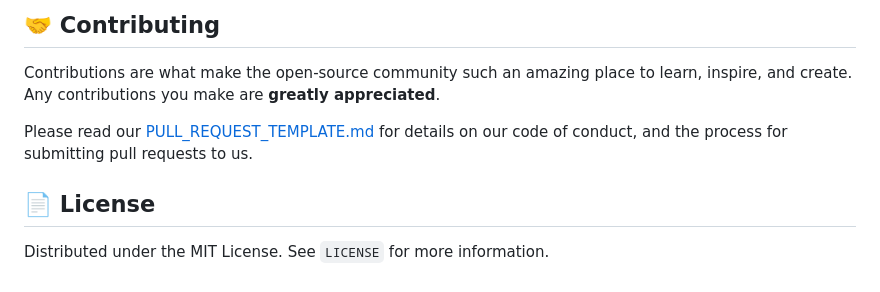
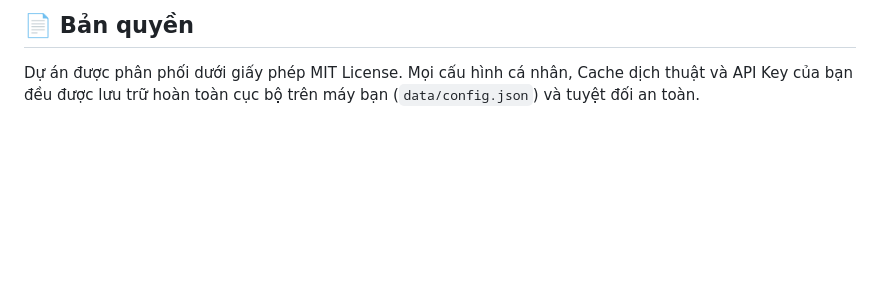
Before and after one commit to danhdz07082005/AutoTranslatorManager, a Markdown page: README.md, the part around one of its changes. GitHub-like rendering; blank space fills up the shorter version.

```diff
--- a/README.md
+++ b/README.md
@@ -66,10 +62,3 @@ For detailed guides, please refer to the `docs/` folder:
 
-## 🤝 Contributing
-
-Contributions are what make the open-source community such an amazing place to learn, inspire, and create. Any contributions you make are **greatly appreciated**.
-
-Please read our [PULL_REQUEST_TEMPLATE.md](.github/PULL_REQUEST_TEMPLATE.md) for details on our code of conduct, and the process for submitting pull requests to us.
-
-## 📄 License
-
-Distributed under the MIT License. See `LICENSE` for more information.
+## 📄 Bản quyền
+Dự án được phân phối dưới giấy phép MIT License. Mọi cấu hình cá nhân, Cache dịch thuật và API Key của bạn đều được lưu trữ hoàn toàn cục bộ trên máy bạn (`data/config.json`) và tuyệt đối an toàn.
```
Also changed, not shown: other parts of README.md (+45 -49 lines).
